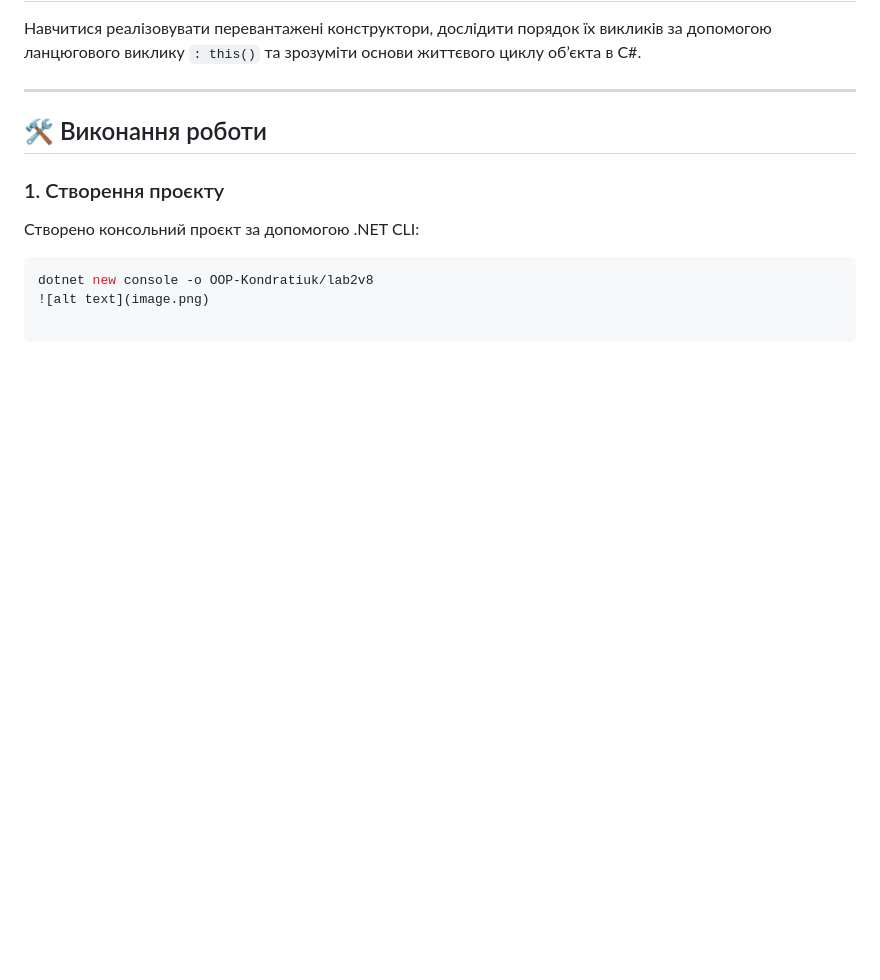
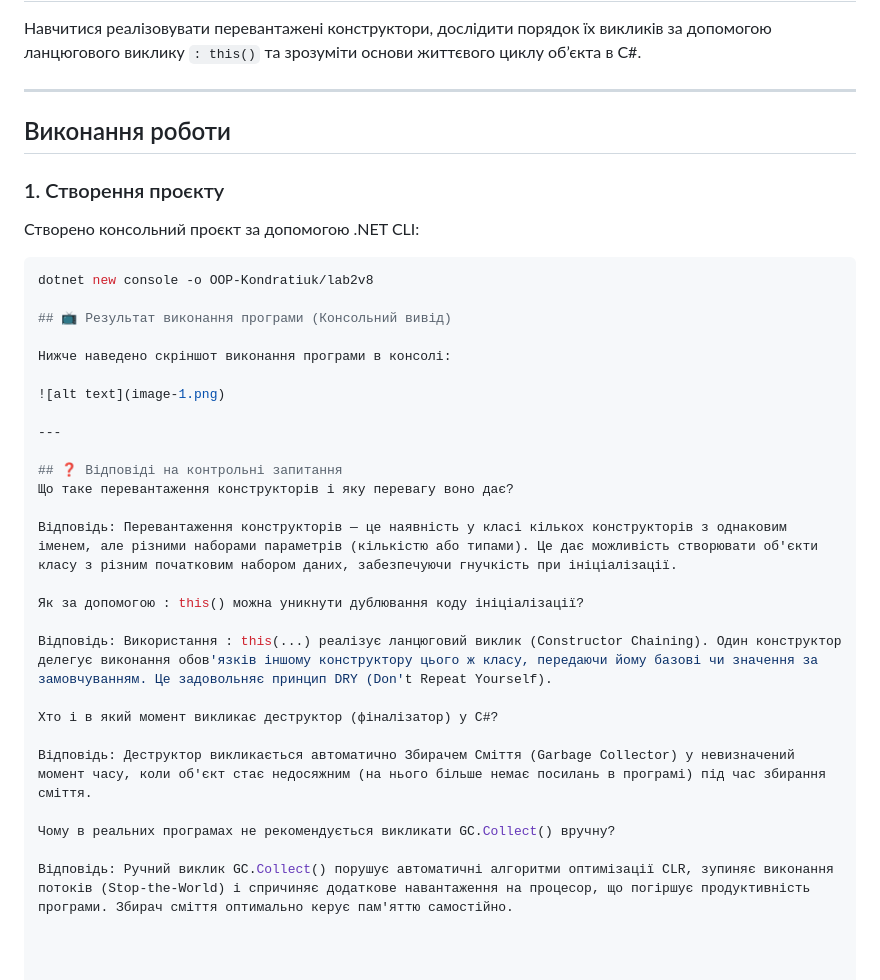
Before and after one commit to kondratiukdoipz24-crypto/OOP-Kondratiuk, a Markdown page: lab2v8/readme.md, the part around the change. GitHub-like rendering; blank space fills up the shorter version.

Commit message:
Add screenshot to readme

````diff
--- a/lab2v8/readme.md
+++ b/lab2v8/readme.md
@@ -11,10 +11,34 @@
 
 ---
 
-## 🛠️ Виконання роботи
+##  Виконання роботи
 
 ### 1. Створення проєкту
 Створено консольний проєкт за допомогою .NET CLI:
 ```bash
 dotnet new console -o OOP-Kondratiuk/lab2v8
-![alt text](image.png)
+
+## 📺 Результат виконання програми (Консольний вивід)
+
+Нижче наведено скріншот виконання програми в консолі:
+
+![alt text](image-1.png)
+
+---
+
+## ❓ Відповіді на контрольні запитання
+Що таке перевантаження конструкторів і яку перевагу воно дає?
+
+Відповідь: Перевантаження конструкторів — це наявність у класі кількох конструкторів з однаковим іменем, але різними наборами параметрів (кількістю або типами). Це дає можливість створювати об'єкти класу з різним початковим набором даних, забезпечуючи гнучкість при ініціалізації.
+
+Як за допомогою : this() можна уникнути дублювання коду ініціалізації?
+
+Відповідь: Використання : this(...) реалізує ланцюговий виклик (Constructor Chaining). Один конструктор делегує виконання обов'язків іншому конструктору цього ж класу, передаючи йому базові чи значення за замовчуванням. Це задовольняє принцип DRY (Don't Repeat Yourself).
+
+Хто і в який момент викликає деструктор (фіналізатор) у C#?
+
+Відповідь: Деструктор викликається автоматично Збирачем Сміття (Garbage Collector) у невизначений момент часу, коли об'єкт стає недосяжним (на нього більше немає посилань в програмі) під час збирання сміття.
+
+Чому в реальних програмах не рекомендується викликати GC.Collect() вручну?
+
+Відповідь: Ручний виклик GC.Collect() порушує автоматичні алгоритми оптимізації CLR, зупиняє виконання потоків (Stop-the-World) і спричиняє додаткове навантаження на процесор, що погіршує продуктивність програми. Збирач сміття оптимально керує пам'яттю самостійно.
````
Also changed, not shown: lab2v8/image-1.png (added).
